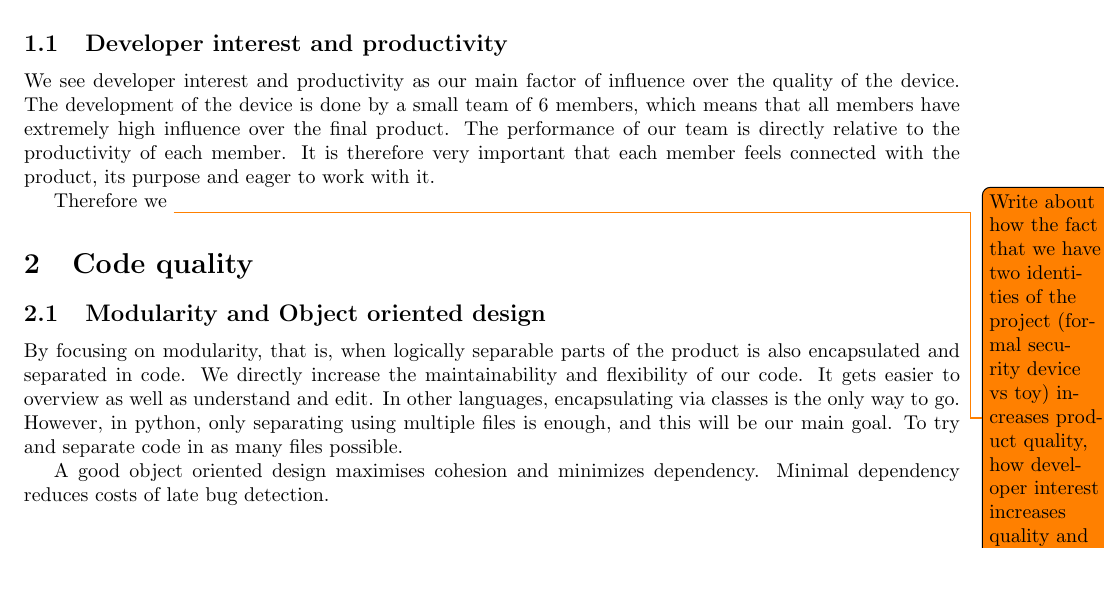
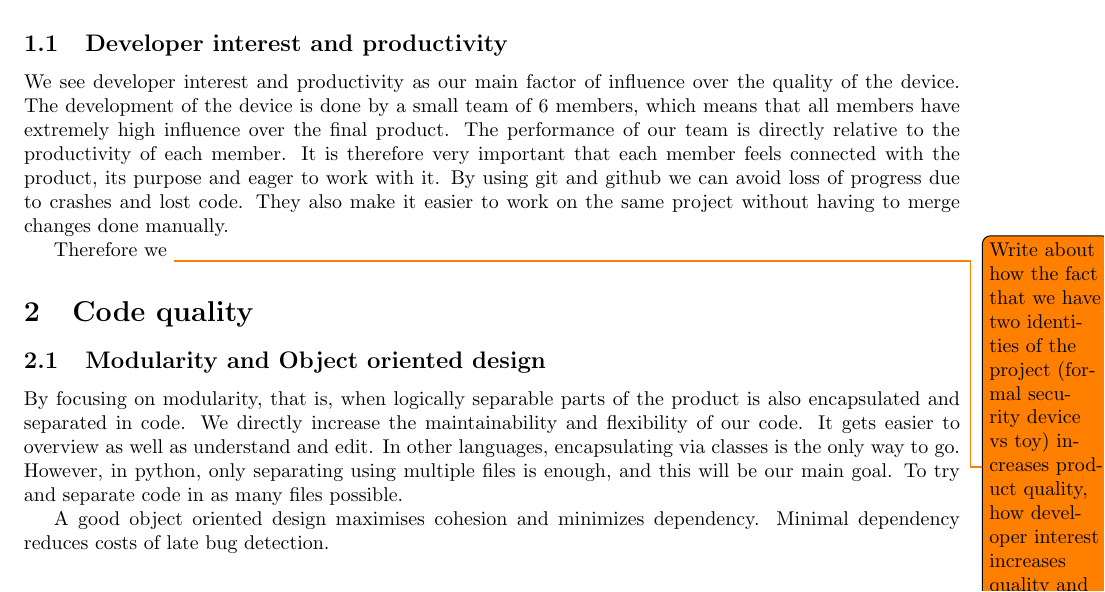
Before and after one commit to davidkron/LaserSimulatedTurretDocumentation, a LaTeX document (QualityPlan.tex): part of page 1 of 3, cut so that both start at the same text. Compiled offline with pdfLaTeX.

Commit message:
added git and github under productivity

```diff
--- a/QualityPlan.tex
+++ b/QualityPlan.tex
@@ -34,6 +34,7 @@ We see developer interest and productivity as our main factor of influence over
 The development of the device is done by a small team of 6 members, which means that all members have extremely high influence over the final product.
 The performance of our team is directly relative to the productivity of each member.
 It is therefore very important that each member feels connected with the product, its purpose and eager to work with it.
+By using git and github we can avoid loss of progress due to crashes and lost code. They also make it easier to work on the same project without having to merge changes done manually.
 
 Therefore we \todo{Write about how the fact that we have two identities of the project (formal security device vs toy) increases product quality, how developer interest increases quality and why we prioritize developers over product}
 
```
